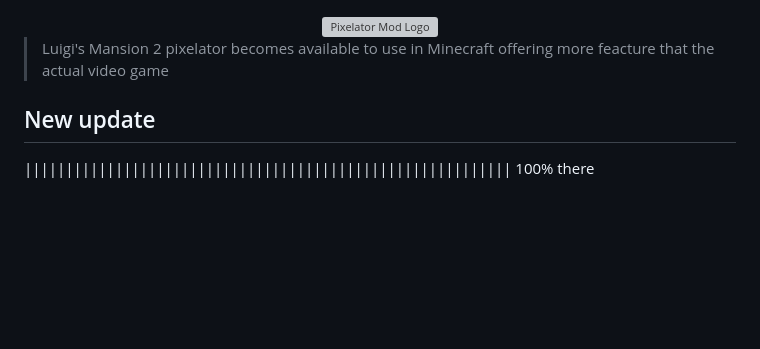
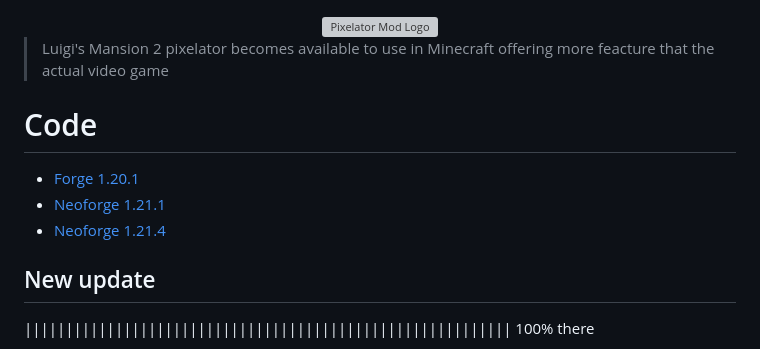
Before and after one commit to firemarios/Pixelator, a Markdown page: README.md, the part around the change. Drawn GitHub-style; blank space fills up the shorter version; grey boxes are pictures that could not be loaded.

```diff
--- a/README.md
+++ b/README.md
@@ -5,6 +5,14 @@
 <blockquote>
   Luigi's Mansion 2 pixelator becomes available to use in Minecraft offering more feacture that the actual video game
 </blockquote>
+
+<h1>Code</h1>
+
+<ul>
+  <li><a href="tree/Forge-1.20.1">Forge 1.20.1</a></li>
+  <li><a href="tree/Forge-1.21.1">Neoforge 1.21.1</a></li>
+  <li><a href="tree/Forge-1.21.4">Neoforge 1.21.4</a></li>
+</ul>
 
 <h2>New update</h2>
 
```
